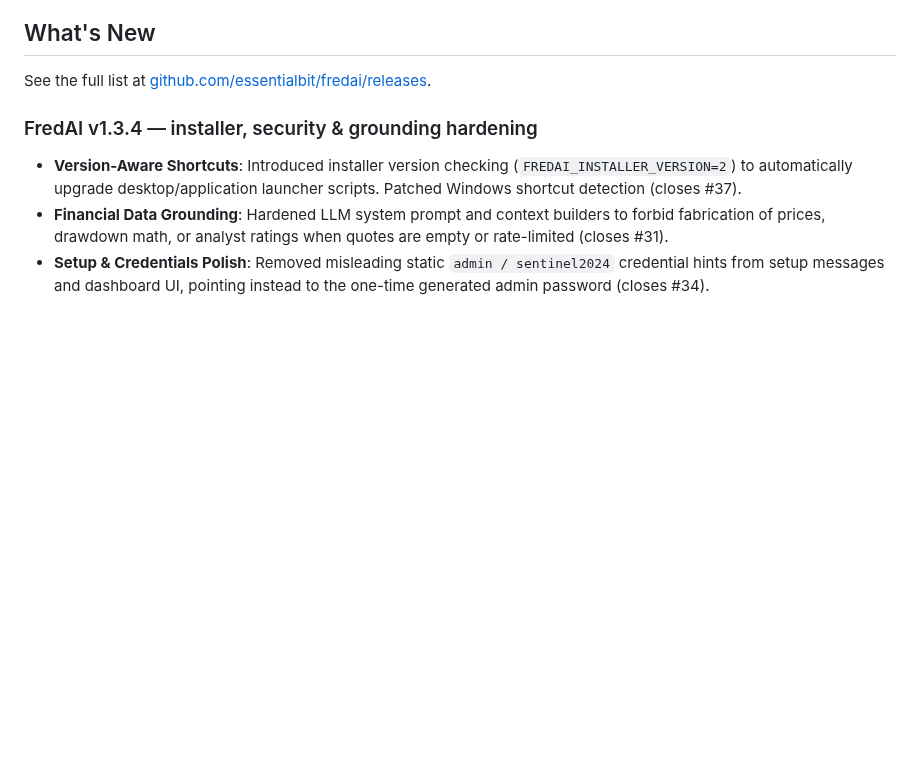
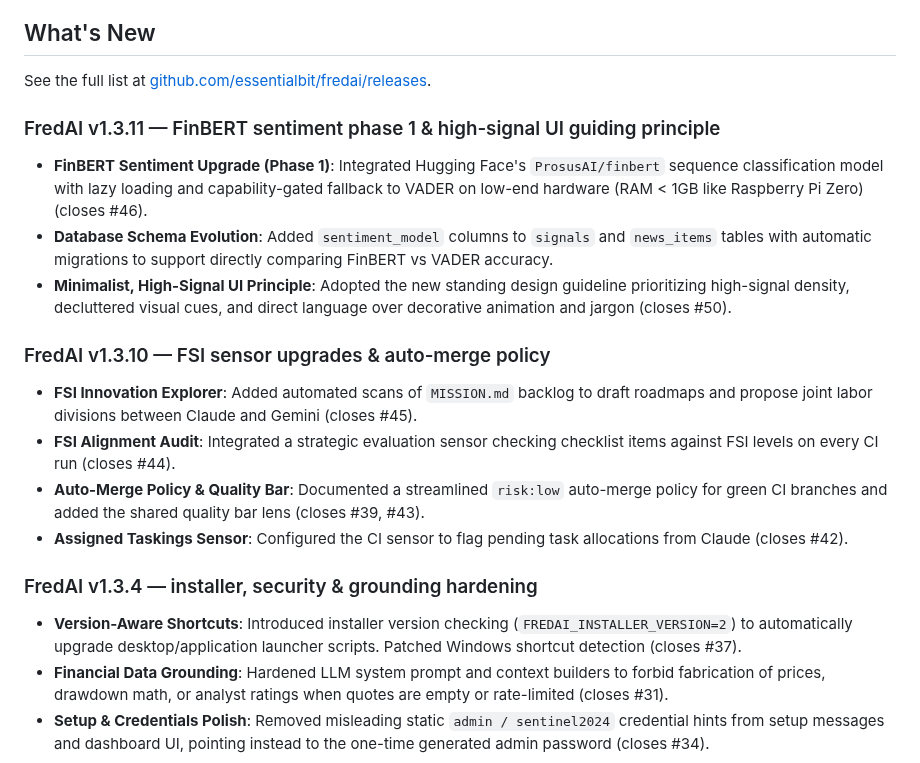
Before and after one commit to essentialbit/fredai, a Markdown page: README.md, the part around the change. Rendered like a GitHub page; blank space fills up the shorter version.

Commit message:
docs: update README.md changelog for v1.3.11

```diff
--- a/README.md
+++ b/README.md
@@ -23,6 +23,17 @@
 ## What's New
 
 See the full list at [github.com/essentialbit/fredai/releases](https://github.com/essentialbit/fredai/releases).
+
+### FredAI v1.3.11 — FinBERT sentiment phase 1 & high-signal UI guiding principle
+- **FinBERT Sentiment Upgrade (Phase 1)**: Integrated Hugging Face's `ProsusAI/finbert` sequence classification model with lazy loading and capability-gated fallback to VADER on low-end hardware (RAM < 1GB like Raspberry Pi Zero) (closes #46).
+- **Database Schema Evolution**: Added `sentiment_model` columns to `signals` and `news_items` tables with automatic migrations to support directly comparing FinBERT vs VADER accuracy.
+- **Minimalist, High-Signal UI Principle**: Adopted the new standing design guideline prioritizing high-signal density, decluttered visual cues, and direct language over decorative animation and jargon (closes #50).
+
+### FredAI v1.3.10 — FSI sensor upgrades & auto-merge policy
+- **FSI Innovation Explorer**: Added automated scans of `MISSION.md` backlog to draft roadmaps and propose joint labor divisions between Claude and Gemini (closes #45).
+- **FSI Alignment Audit**: Integrated a strategic evaluation sensor checking checklist items against FSI levels on every CI run (closes #44).
+- **Auto-Merge Policy & Quality Bar**: Documented a streamlined `risk:low` auto-merge policy for green CI branches and added the shared quality bar lens (closes #39, #43).
+- **Assigned Taskings Sensor**: Configured the CI sensor to flag pending task allocations from Claude (closes #42).
 
 ### FredAI v1.3.4 — installer, security & grounding hardening
 - **Version-Aware Shortcuts**: Introduced installer version checking (`FREDAI_INSTALLER_VERSION=2`) to automatically upgrade desktop/application launcher scripts. Patched Windows shortcut detection (closes #37).
```
